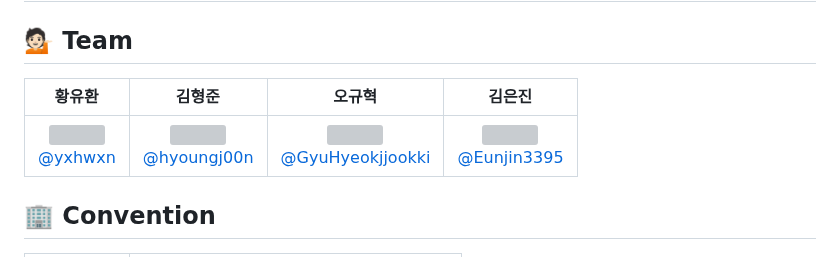
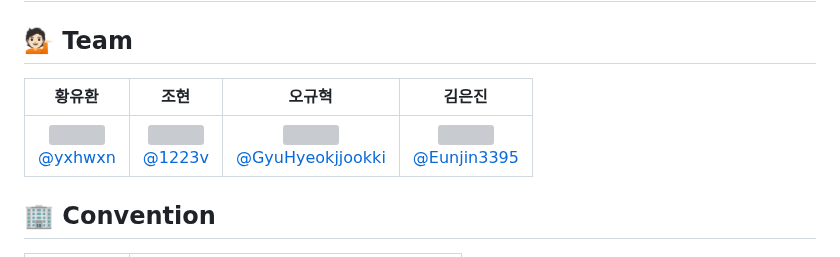
Before and after one commit to woorifisa-service-dev-4th/frontend-1st-woori-invest-web, a Markdown page: README.md, the part around the change. Rendered like a GitHub page; grey boxes are pictures that could not be loaded.

```diff
--- a/README.md
+++ b/README.md
@@ -1,9 +1,9 @@
 ## 💻 우리 투자 증권 UI 개선
 
 ## 💁🏻 Team
-|                                                             **황유환**                                                              |                                                                  **김형준**                                                                  |                                                                       **오규혁**                                                                       |                                                                  **김은진**                                                                  |
+|                                                             **황유환**                                                              |                                                                  **조현**                                                                  |                                                                       **오규혁**                                                                       |                                                                  **김은진**                                                                  |
 |:--------------------------------------------------------------------------------------------------------------------------------:|:-----------------------------------------------------------------------------------------------------------------------------------------:|:---------------------------------------------------------------------------------------------------------------------------------------------------:|:-----------------------------------------------------------------------------------------------------------------------------------------:|
-| [<img src="https://avatars.githubusercontent.com/u/87745916?v=4" height=100 width=100> <br/> @yxhwxn](https://github.com/yxhwxn) | [<img src="https://avatars.githubusercontent.com/u/110275678?v=4" height=100 width=100> <br/> @hyoungj00n](https://github.com/hyoungj00n) | [<img src="https://avatars.githubusercontent.com/u/112180318?v=4" height=100 width=100> <br/> @GyuHyeokjjookki](https://github.com/GyuHyeokjjookki) | [<img src="https://avatars.githubusercontent.com/u/114724403?v=4" height=100 width=100> <br/> @Eunjin3395](https://github.com/Eunjin3395)
+| [<img src="https://avatars.githubusercontent.com/u/87745916?v=4" height=100 width=100> <br/> @yxhwxn](https://github.com/yxhwxn) | [<img src="https://avatars.githubusercontent.com/u/78861124?v=4" height=100 width=100> <br/> @1223v](https://github.com/1223v) | [<img src="https://avatars.githubusercontent.com/u/112180318?v=4" height=100 width=100> <br/> @GyuHyeokjjookki](https://github.com/GyuHyeokjjookki) | [<img src="https://avatars.githubusercontent.com/u/114724403?v=4" height=100 width=100> <br/> @Eunjin3395](https://github.com/Eunjin3395)
 
 ## 🏢 Convention
 
```
